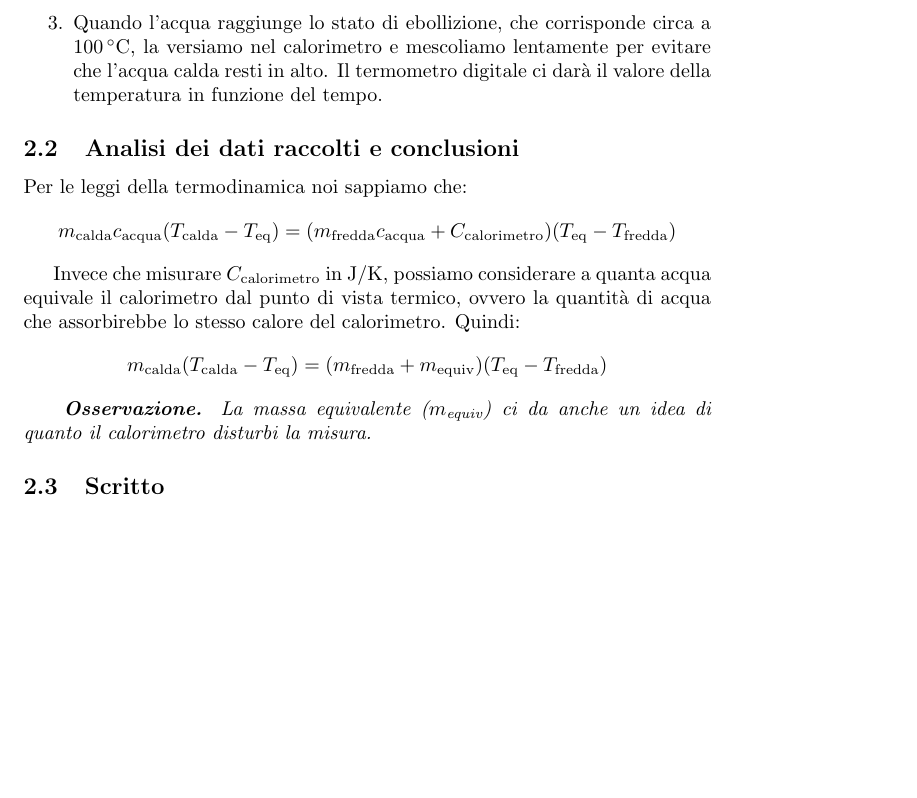
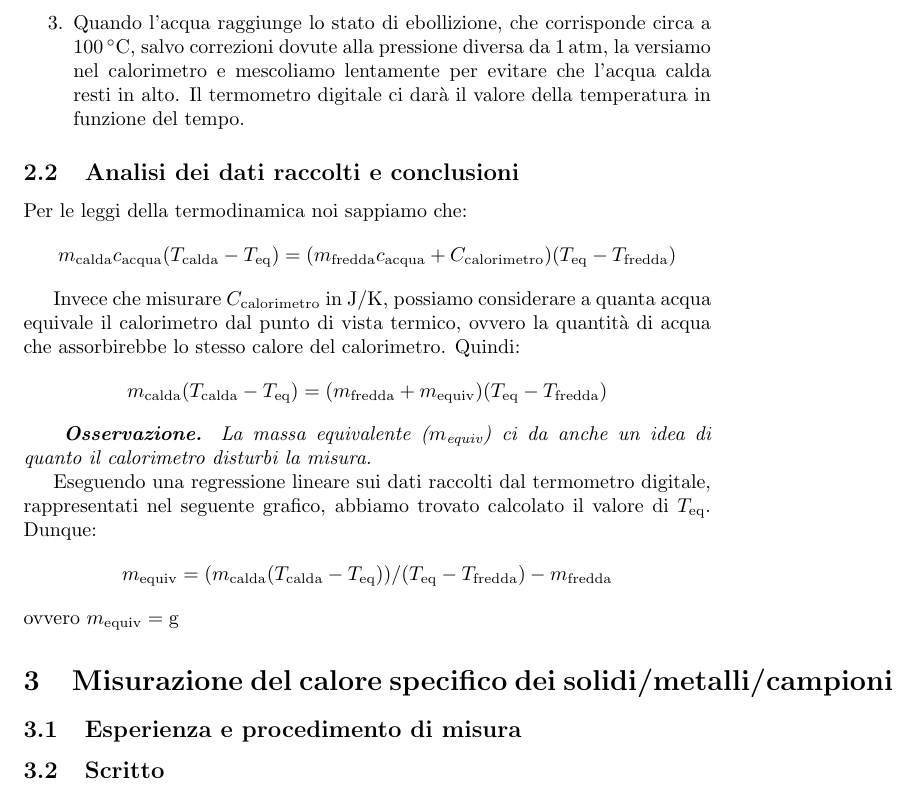
Before and after one commit to RBerga06/unipr-clt-fisica, a LaTeX paper (lab1/r6-calorimetro/relazione.tex): part of page 2 of 7 before the commit and part of page 2 of 8 after it, cut so that both start at the same text, the shorter picture padded with empty space. Compiled offline with pdfLaTeX.

Commit message:
Update relazione.tex

```diff
--- a/lab1/r6-calorimetro/relazione.tex
+++ b/lab1/r6-calorimetro/relazione.tex
@@ -79,7 +79,8 @@
 
     \item
         Quando l'acqua raggiunge lo stato di ebollizione, che corrisponde circa a
-        $\qty{100}{\degree C}$, la versiamo nel calorimetro e mescoliamo lentamente
+        $\qty{100}{\degree C}$, salvo correzioni dovute alla pressione diversa da
+        $\qty{1}{atm}$, la versiamo nel calorimetro e mescoliamo lentamente
         per evitare che l'acqua calda resti in alto. Il termometro digitale ci
         darà il valore della temperatura in funzione del tempo.
 \end{enumerate}
@@ -103,6 +104,22 @@ acqua che assorbirebbe lo stesso calore del calorimetro. Quindi:
         \textbf{Osservazione.} La massa equivalente ($m_\text{equiv}$) ci da anche un idea di
         quanto il calorimetro disturbi la misura.
         }
+
+Eseguendo una regressione lineare sui dati raccolti dal termometro digitale, rappresentati nel
+seguente grafico, abbiamo trovato calcolato il valore di $T_\text{eq}$. Dunque:
+    \[
+        m_\text{equiv} = (m_\text{calda} (T_\text{calda}-T_\text{eq}))/(T_\text{eq}-T_\text{fredda}) - m_\text{fredda}
+    \]
+ovvero $m_\text{equiv} = \qty{}{g}$
+
+
+\section{Misurazione del calore specifico dei solidi/metalli/campioni}
+
+\subsection{Esperienza e procedimento di misura}
+
+
+
+
 
 
 \subsection{Scritto}
```
Also changed, not shown: lab1/r6-calorimetro/relazione.tex (2 more changed lines).
